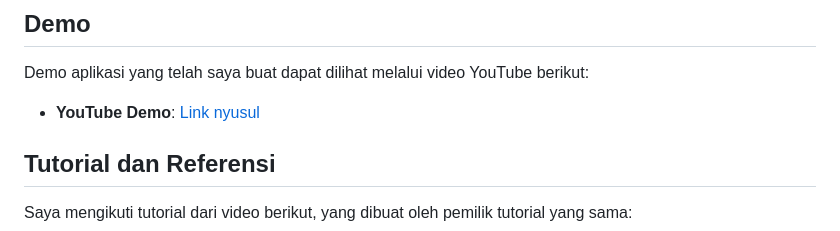
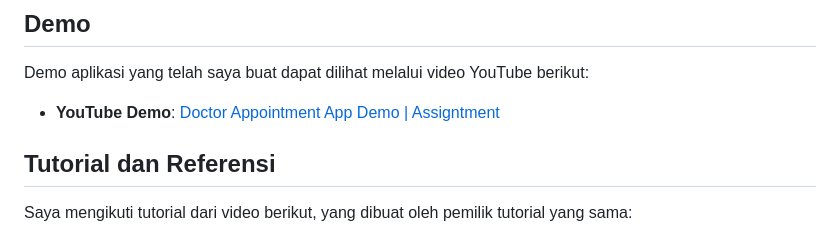
Before and after one commit to Ridhsuki/doctor_appointment_app, a Markdown page: README.md, the part around the change. Rendered like a GitHub page.

Commit message:
Update README.md
add link of demo by me

```diff
--- a/README.md
+++ b/README.md
@@ -49,7 +49,7 @@ Berikut adalah screenshot beberapa tampilan UI yang telah dibuat pada aplikasi i
 ## Demo
 
 Demo aplikasi yang telah saya buat dapat dilihat melalui video YouTube berikut:
-- **YouTube Demo**: [Link nyusul](https://youtu.be/xvFZjo5PgG0?si=xrzG5lTY0skP0BPL)
+- **YouTube Demo**: [Doctor Appointment App Demo | Assigntment](https://youtu.be/UxUwthtbX0s)
 
 ## Tutorial dan Referensi
 
```
